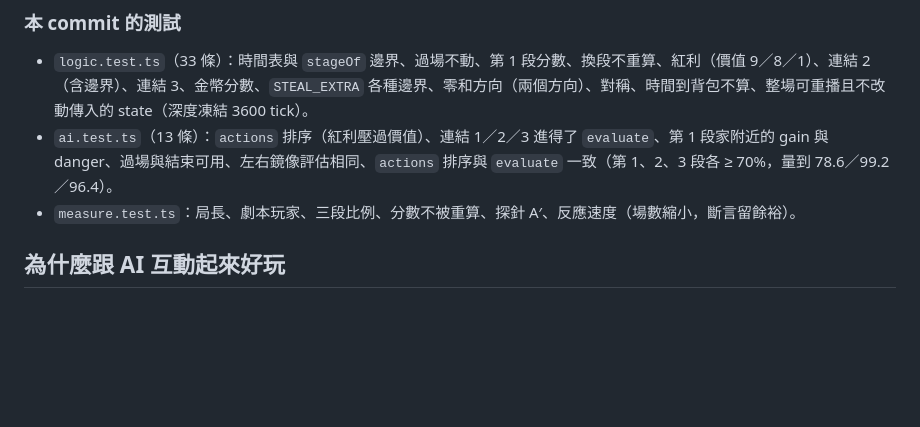
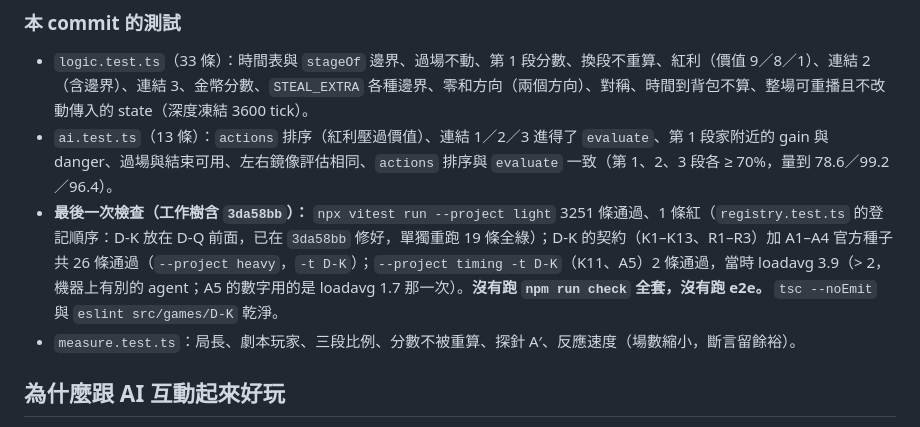
Before and after one commit to Jadiouo/beat-the-deck, a Markdown page: docs/cards/D-K.md, the part around the change. GitHub-like rendering; blank space fills up the shorter version.

Commit message:
docs: D-K 補最後一次檢查的結果
Co-Authored-By: Claude Opus 5 <noreply@anthropic.com>
Claude-Session: https://claude.ai/code/session_01GSUPveMoxR1976a1dbCc35

```diff
--- a/docs/cards/D-K.md
+++ b/docs/cards/D-K.md
@@ -222,6 +222,7 @@ AI 用的常數：`HOME_RADIUS = 10`、`HOME_TARGET = 40`、`HOME_WEIGHT = GAIN_
 
 - `logic.test.ts`（33 條）：時間表與 `stageOf` 邊界、過場不動、第 1 段分數、換段不重算、紅利（價值 9／8／1）、連結 2（含邊界）、連結 3、金幣分數、`STEAL_EXTRA` 各種邊界、零和方向（兩個方向）、對稱、時間到背包不算、整場可重播且不改動傳入的 state（深度凍結 3600 tick）。
 - `ai.test.ts`（13 條）：`actions` 排序（紅利壓過價值）、連結 1／2／3 進得了 `evaluate`、第 1 段家附近的 gain 與 danger、過場與結束可用、左右鏡像評估相同、`actions` 排序與 `evaluate` 一致（第 1、2、3 段各 ≥ 70%，量到 78.6／99.2／96.4）。
+- **最後一次檢查（工作樹含 `3da58bb`）：** `npx vitest run --project light` 3251 條通過、1 條紅（`registry.test.ts` 的登記順序：D-K 放在 D-Q 前面，已在 `3da58bb` 修好，單獨重跑 19 條全綠）；D-K 的契約（K1–K13、R1–R3）加 A1–A4 官方種子共 26 條通過（`--project heavy`，`-t D-K`）；`--project timing -t D-K`（K11、A5）2 條通過，當時 loadavg 3.9（> 2，機器上有別的 agent；A5 的數字用的是 loadavg 1.7 那一次）。**沒有跑 `npm run check` 全套，沒有跑 e2e。** `tsc --noEmit` 與 `eslint src/games/D-K` 乾淨。
 - `measure.test.ts`：局長、劇本玩家、三段比例、分數不被重算、探針 A′、反應速度（場數縮小，斷言留餘裕）。
 
 ## 為什麼跟 AI 互動起來好玩
```
